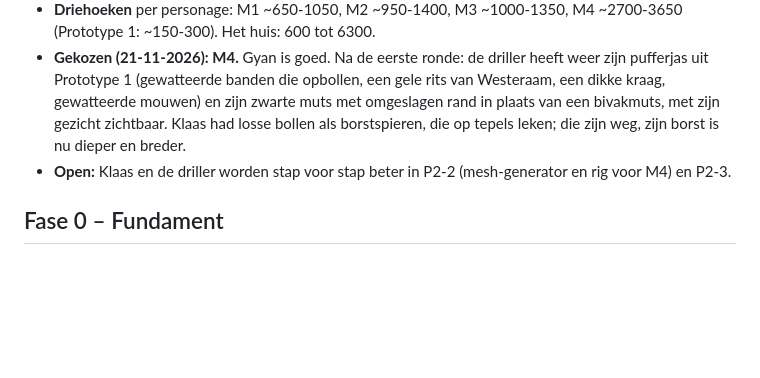
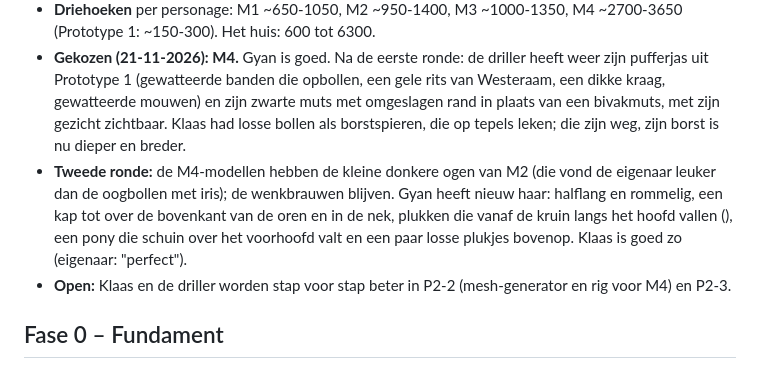
Before and after one commit to J0C0M/ElstTheGame, a Markdown page: docs/PROGRESS.md, the part around the change. Drawn GitHub-style; blank space fills up the shorter version.

Commit message:
Update the model lab notes and renders

```diff
--- a/docs/PROGRESS.md
+++ b/docs/PROGRESS.md
@@ -73,6 +73,7 @@ Tussendoor: `Rebalance-Grumpy-Oma-And-Crossbow` (Grumpy Oma zwaarder, pijlen voo
 - **Keuze:** het lab is een ontwikkeltool en leest daarom direct toetsen (`physical_keycode`) in plaats van acties uit de InputMap; het spel zelf gebruikt het niet.
 - **Driehoeken** per personage: M1 ~650-1050, M2 ~950-1400, M3 ~1000-1350, M4 ~2700-3650 (Prototype 1: ~150-300). Het huis: 600 tot 6300.
 - **Gekozen (21-11-2026): M4.** Gyan is goed. Na de eerste ronde: de driller heeft weer zijn pufferjas uit Prototype 1 (gewatteerde banden die opbollen, een gele rits van Westeraam, een dikke kraag, gewatteerde mouwen) en zijn zwarte muts met omgeslagen rand in plaats van een bivakmuts, met zijn gezicht zichtbaar. Klaas had losse bollen als borstspieren, die op tepels leken; die zijn weg, zijn borst is nu dieper en breder.
+- **Tweede ronde:** de M4-modellen hebben de kleine donkere ogen van M2 (die vond de eigenaar leuker dan de oogbollen met iris); de wenkbrauwen blijven. Gyan heeft nieuw haar: halflang en rommelig, een kap tot over de bovenkant van de oren en in de nek, plukken die vanaf de kruin langs het hoofd vallen (), een pony die schuin over het voorhoofd valt en een paar losse plukjes bovenop. Klaas is goed zo (eigenaar: "perfect").
 - **Open:** Klaas en de driller worden stap voor stap beter in P2-2 (mesh-generator en rig voor M4) en P2-3.
 
 ## Fase 0 – Fundament
```
Also changed, not shown: docs/PROTOTYPE_2.md (+1 -1 lines), docs/model_lab/lab_M4_figuren.jpg, docs/model_lab/lab_M4_huis.jpg, docs/model_lab/lab_alles.jpg, docs/model_lab/lab_gezichten.jpg.
